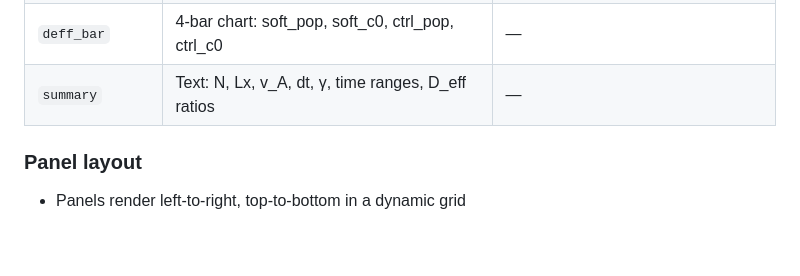
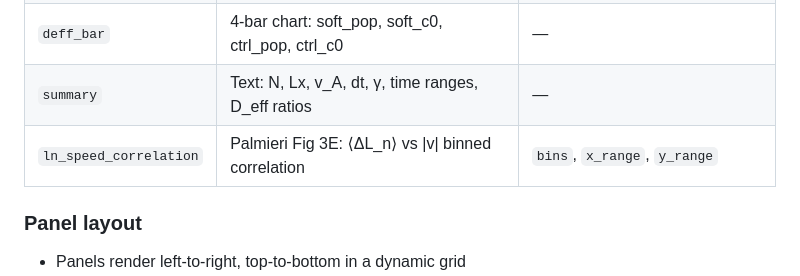
Before and after one commit to MetricManifold/data_processing, a Markdown page: .github/instructions/rust-cell-analyze.instructions.md, the part around the change. Rendered like a GitHub page; blank space fills up the shorter version.

Commit message:
update instructions with ln_speed_correlation panel

```diff
--- a/.github/instructions/rust-cell-analyze.instructions.md
+++ b/.github/instructions/rust-cell-analyze.instructions.md
@@ -619,6 +619,7 @@ type = "summary"             # Text summary of parameters + observables
 | `gvi` | Palmieri G(v_i) + Gaussian ref + Eq.5 ζ fit | `x_range`, `y_range` |
 | `deff_bar` | 4-bar chart: soft_pop, soft_c0, ctrl_pop, ctrl_c0 | — |
 | `summary` | Text: N, Lx, v_A, dt, γ, time ranges, D_eff ratios | — |
+| `ln_speed_correlation` | Palmieri Fig 3E: ⟨ΔL_n⟩ vs \|v\| binned correlation | `bins`, `x_range`, `y_range` |
 
 ### Panel layout
 - Panels render left-to-right, top-to-bottom in a dynamic grid
```
